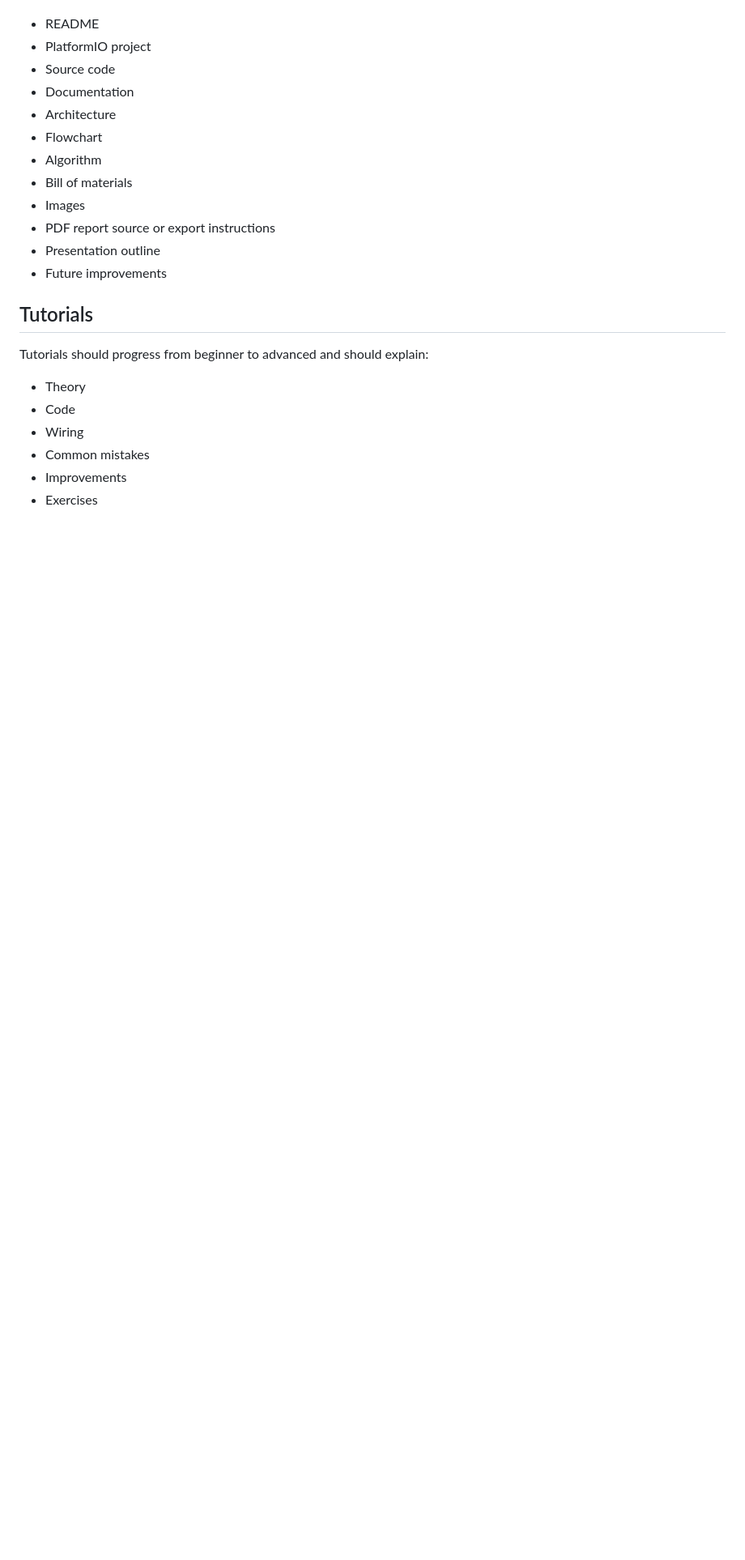
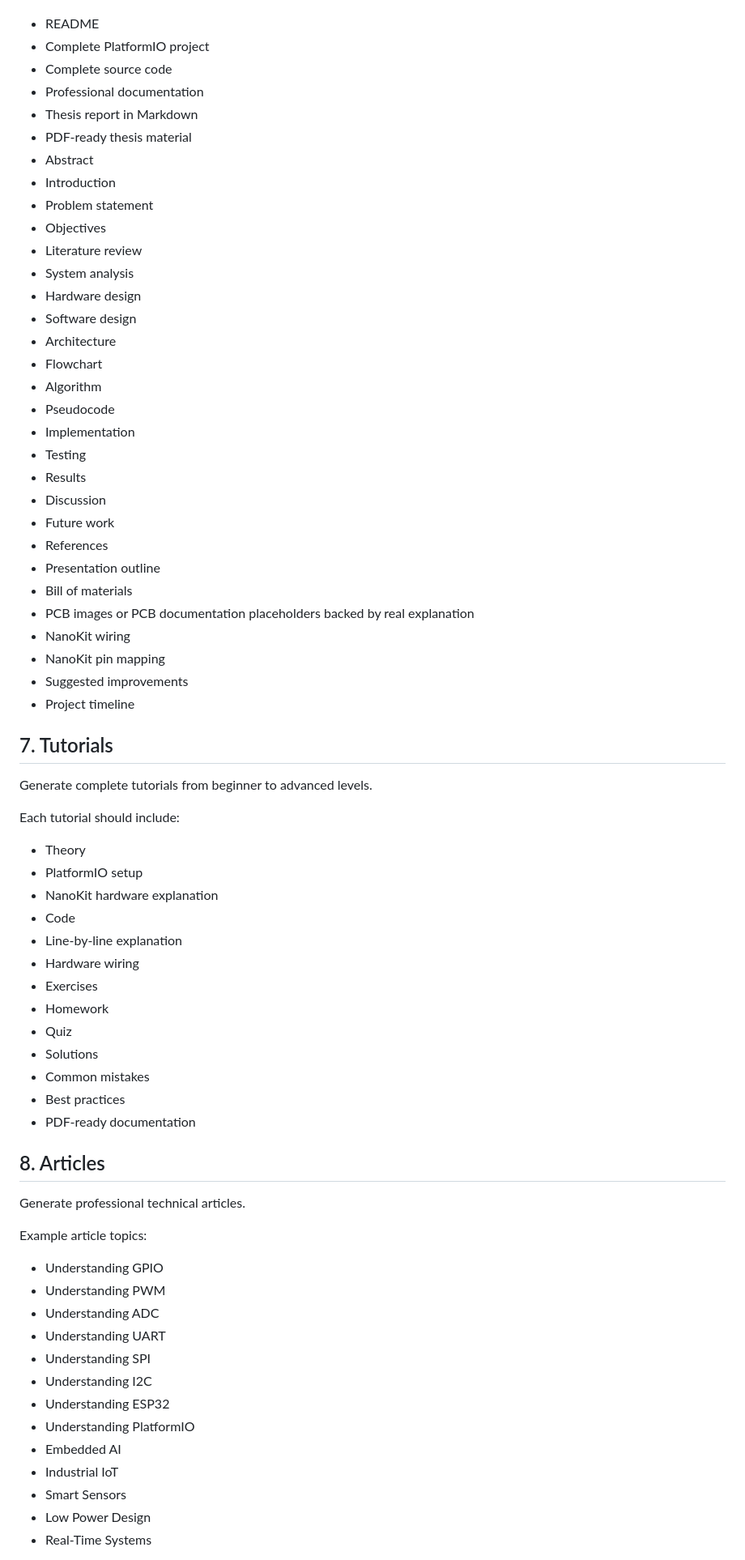
Before and after one commit to ProAmineOfficial/NanoKit-ESP32, a Markdown page: PROJECT_SPECIFICATION.md, the part around one of its changes. Shown at 81% size. Drawn GitHub-style; blank space fills up the shorter version.

```diff
--- a/PROJECT_SPECIFICATION.md
+++ b/PROJECT_SPECIFICATION.md
@@ -160,24 +262,73 @@ Graduation projects should be complete academic workspaces. Each project should
 
 - README
-- PlatformIO project
-- Source code
-- Documentation
+- Complete PlatformIO project
+- Complete source code
+- Professional documentation
+- Thesis report in Markdown
+- PDF-ready thesis material
+- Abstract
+- Introduction
+- Problem statement
+- Objectives
+- Literature review
+- System analysis
+- Hardware design
+- Software design
 - Architecture
 - Flowchart
 - Algorithm
+- Pseudocode
+- Implementation
+- Testing
+- Results
+- Discussion
+- Future work
+- References
+- Presentation outline
 - Bill of materials
-- Images
-- PDF report source or export instructions
-- Presentation outline
-- Future improvements
+- PCB images or PCB documentation placeholders backed by real explanation
+- NanoKit wiring
+- NanoKit pin mapping
+- Suggested improvements
+- Project timeline
 
-## Tutorials
+## 7. Tutorials
 
-Tutorials should progress from beginner to advanced and should explain:
+Generate complete tutorials from beginner to advanced levels.
+
+Each tutorial should include:
 
 - Theory
+- PlatformIO setup
+- NanoKit hardware explanation
 - Code
-- Wiring
+- Line-by-line explanation
+- Hardware wiring
+- Exercises
+- Homework
+- Quiz
+- Solutions
 - Common mistakes
-- Improvements
-- Exercises
+- Best practices
+- PDF-ready documentation
+
+## 8. Articles
+
+Generate professional technical articles.
+
+Example article topics:
+
+- Understanding GPIO
+- Understanding PWM
+- Understanding ADC
+- Understanding UART
+- Understanding SPI
+- Understanding I2C
+- Understanding ESP32
+- Understanding PlatformIO
+- Embedded AI
+- Industrial IoT
+- Smart Sensors
+- Low Power Design
+- Real-Time Systems
+
```
Also changed, not shown: other parts of PROJECT_SPECIFICATION.md (+242 -87 lines).
